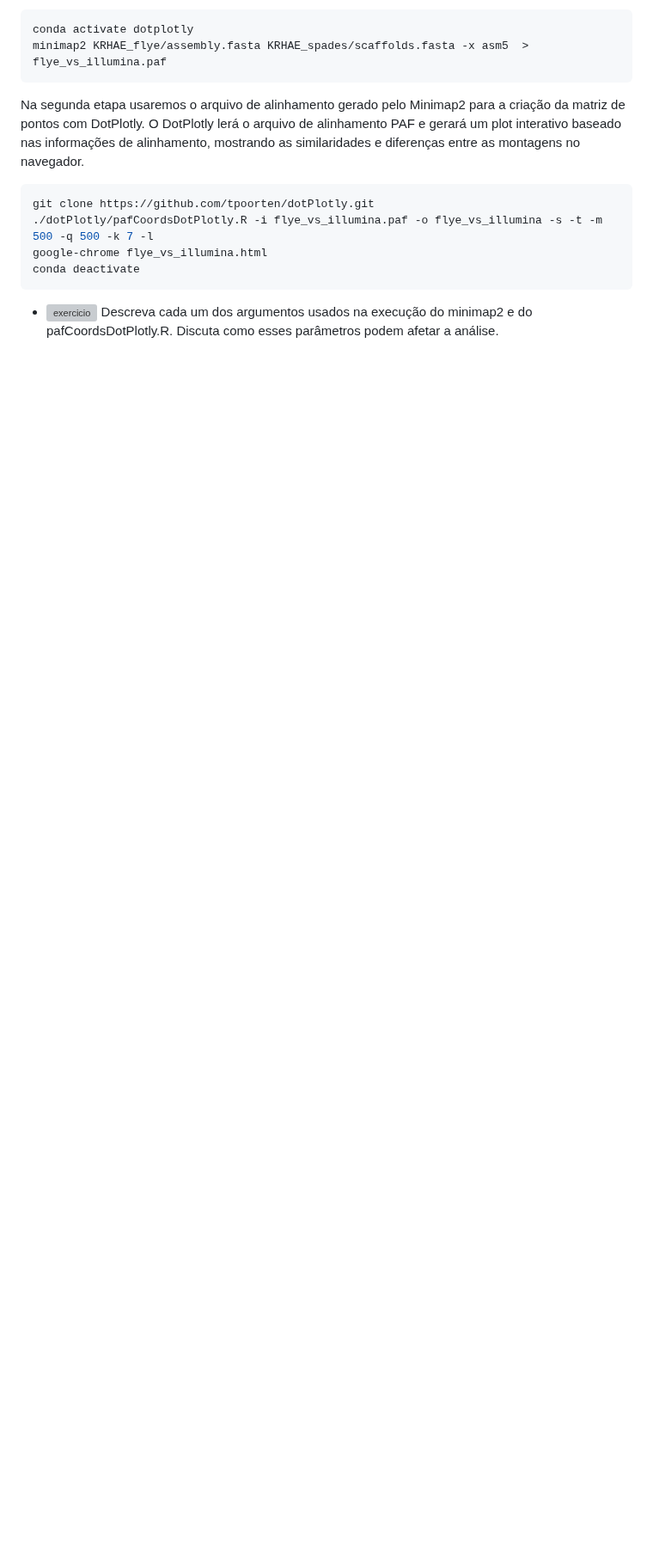
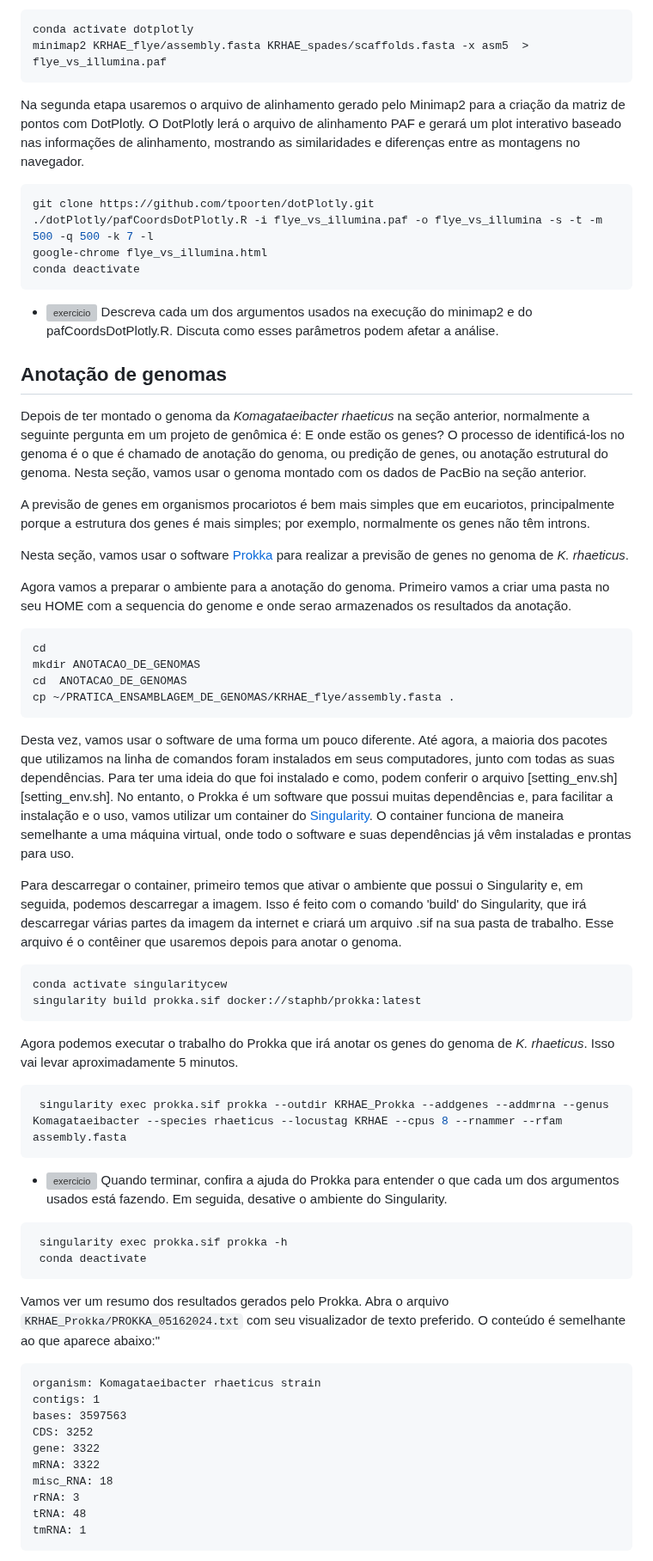
Before and after one commit to labbces/cen0485, a Markdown page: bioinfo.md, the part around one of its changes. Shown at 86% size. Rendered like a GitHub page; blank space fills up the shorter version; grey boxes are pictures that could not be loaded.

Commit message:
genome annotation

````diff
--- a/bioinfo.md
+++ b/bioinfo.md
@@ -904,3 +904,58 @@ conda deactivate
 ```
 
 - ![exercicio](linux/Figs/f03c15.png) Descreva cada um dos argumentos usados na execução do minimap2 e do pafCoordsDotPlotly.R. Discuta como esses parâmetros podem afetar a análise.
+
+## Anotação de genomas
+
+Depois de ter montado o genoma da _Komagataeibacter rhaeticus_ na seção anterior, normalmente a seguinte pergunta em um projeto de genômica é: E onde estão os genes? O processo de identificá-los no genoma é o que é chamado de anotação do genoma, ou predição de genes, ou anotação estrutural do genoma. Nesta seção, vamos usar o genoma montado com os dados de PacBio na seção anterior.
+
+A previsão de genes em organismos procariotos é bem mais simples que em eucariotos, principalmente porque a estrutura dos genes é mais simples; por exemplo, normalmente os genes não têm introns.
+
+Nesta seção, vamos usar o software [Prokka](https://pubmed.ncbi.nlm.nih.gov/24642063/) para realizar a previsão de genes no genoma de _K. rhaeticus_.
+
+Agora vamos a preparar o ambiente para a anotação do genoma. Primeiro vamos a criar uma pasta no seu HOME com a sequencia do genome e onde serao armazenados os resultados da anotação.
+
+```bash
+cd
+mkdir ANOTACAO_DE_GENOMAS
+cd  ANOTACAO_DE_GENOMAS
+cp ~/PRATICA_ENSAMBLAGEM_DE_GENOMAS/KRHAE_flye/assembly.fasta .
+```
+
+Desta vez, vamos usar o software de uma forma um pouco diferente. Até agora, a maioria dos pacotes que utilizamos na linha de comandos foram instalados em seus computadores, junto com todas as suas dependências. Para ter uma ideia do que foi instalado e como, podem conferir o arquivo [setting_env.sh][setting_env.sh]. No entanto, o Prokka é um software que possui muitas dependências e, para facilitar a instalação e o uso, vamos utilizar um container do [Singularity](https://docs.sylabs.io/guides/3.5/user-guide/introduction.html). O container funciona de maneira semelhante a uma máquina virtual, onde todo o software e suas dependências já vêm instaladas e prontas para uso.
+
+Para descarregar o container, primeiro temos que ativar o ambiente que possui o Singularity e, em seguida, podemos descarregar a imagem. Isso é feito com o comando 'build' do Singularity, que irá descarregar várias partes da imagem da internet e criará um arquivo .sif na sua pasta de trabalho. Esse arquivo é o contêiner que usaremos depois para anotar o genoma.
+
+```bash
+conda activate singularitycew
+singularity build prokka.sif docker://staphb/prokka:latest
+```
+
+Agora podemos executar o trabalho do Prokka que irá anotar os genes do genoma de _K. rhaeticus_. Isso vai levar aproximadamente 5 minutos.
+
+```bash
+ singularity exec prokka.sif prokka --outdir KRHAE_Prokka --addgenes --addmrna --genus  Komagataeibacter --species rhaeticus --locustag KRHAE --cpus 8 --rnammer --rfam assembly.fasta
+ ```
+
+- ![exercicio](linux/Figs/f03c15.png)  Quando terminar, confira a ajuda do Prokka para entender o que cada um dos argumentos usados está fazendo. Em seguida, desative o ambiente do Singularity.
+
+```bash
+ singularity exec prokka.sif prokka -h
+ conda deactivate
+ ```
+
+Vamos ver um resumo dos resultados gerados pelo Prokka. Abra o arquivo `KRHAE_Prokka/PROKKA_05162024.txt` com seu visualizador de texto preferido. O conteúdo é semelhante ao que aparece abaixo:"
+
+```
+organism: Komagataeibacter rhaeticus strain
+contigs: 1
+bases: 3597563
+CDS: 3252
+gene: 3322
+mRNA: 3322
+misc_RNA: 18
+rRNA: 3
+tRNA: 48
+tmRNA: 1
+```
+
````
Also changed, not shown: other parts of bioinfo.md (+5 -0 lines).
